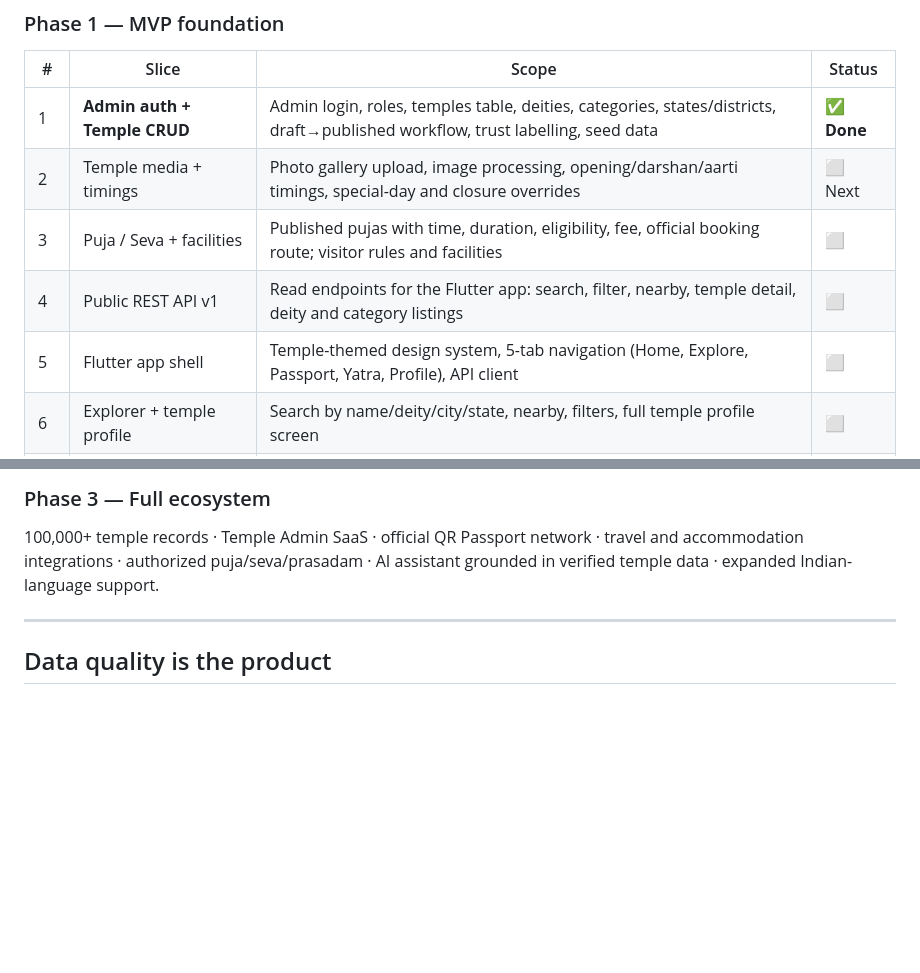
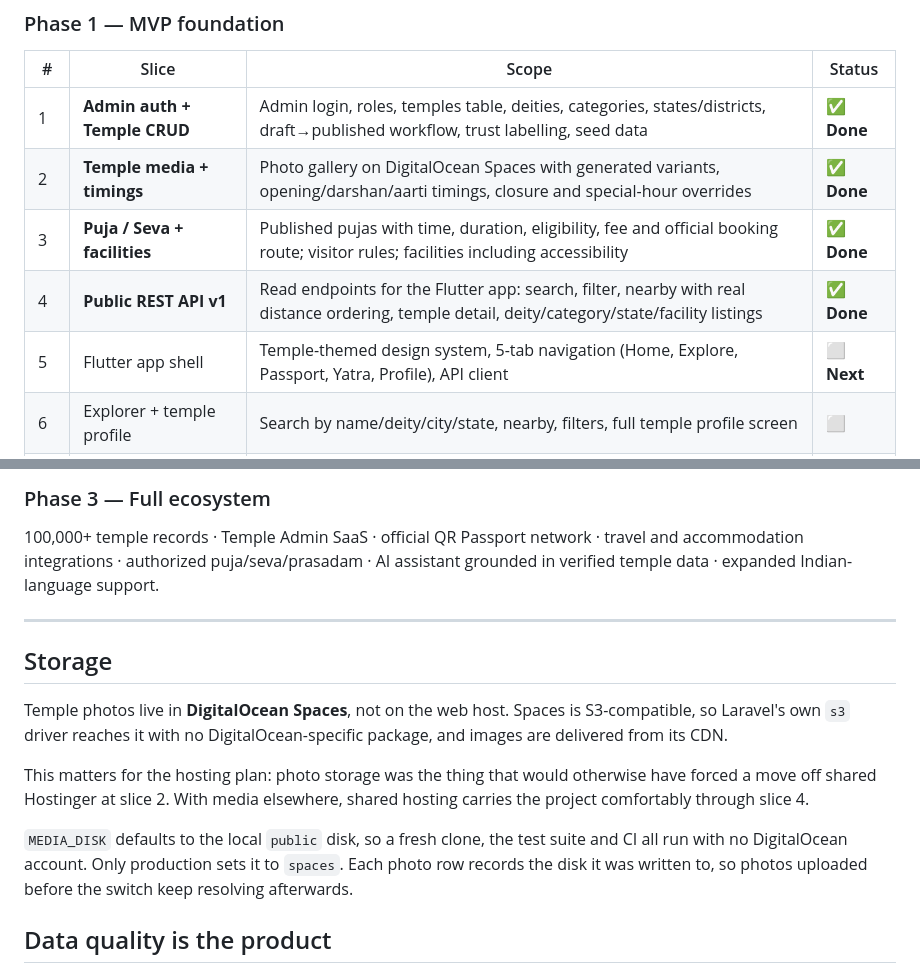
Before and after one commit to PranayReddy10/temple-app, a Markdown page: ROADMAP.md, 2 parts joined by grey strips. Rendered like a GitHub page; blank space fills up the shorter version.

Commit message:
Sync roadmap: slices 2-4 complete, Flutter next
Backend slices 2 through 4 are done, so slice 5 (the Flutter app shell) is
now unblocked and can be built against the real /api/v1 rather than mocks.

Records the DigitalOcean Spaces decision for temple photos and why it keeps
the backend on shared hosting for longer.

Co-Authored-By: Claude Opus 5 <noreply@anthropic.com>
Claude-Session: https://claude.ai/code/session_01GdGTaBfhBPGHsBuqS7Cndy

```diff
--- a/ROADMAP.md
+++ b/ROADMAP.md
@@ -54,10 +54,10 @@ leaves the system in a working state. **Nothing is built all at once.**
 | # | Slice | Scope | Status |
 | --- | --- | --- | --- |
 | 1 | **Admin auth + Temple CRUD** | Admin login, roles, temples table, deities, categories, states/districts, draft→published workflow, trust labelling, seed data | ✅ **Done** |
-| 2 | Temple media + timings | Photo gallery upload, image processing, opening/darshan/aarti timings, special-day and closure overrides | ⬜ Next |
-| 3 | Puja / Seva + facilities | Published pujas with time, duration, eligibility, fee, official booking route; visitor rules and facilities | ⬜ |
-| 4 | Public REST API v1 | Read endpoints for the Flutter app: search, filter, nearby, temple detail, deity and category listings | ⬜ |
-| 5 | Flutter app shell | Temple-themed design system, 5-tab navigation (Home, Explore, Passport, Yatra, Profile), API client | ⬜ |
+| 2 | **Temple media + timings** | Photo gallery on DigitalOcean Spaces with generated variants, opening/darshan/aarti timings, closure and special-hour overrides | ✅ **Done** |
+| 3 | **Puja / Seva + facilities** | Published pujas with time, duration, eligibility, fee and official booking route; visitor rules; facilities including accessibility | ✅ **Done** |
+| 4 | **Public REST API v1** | Read endpoints for the Flutter app: search, filter, nearby with real distance ordering, temple detail, deity/category/state/facility listings | ✅ **Done** |
+| 5 | Flutter app shell | Temple-themed design system, 5-tab navigation (Home, Explore, Passport, Yatra, Profile), API client | ⬜ **Next** |
 | 6 | Explorer + temple profile | Search by name/deity/city/state, nearby, filters, full temple profile screen | ⬜ |
 | 7 | User accounts + Passport | Registration, visited/unvisited state, manual check-in, digital stamps, collections | ⬜ |
 | 8 | Photo Stamp | Upload visit photo, generate temple-themed memory card, save original and stamp separately, share | ⬜ |
@@ -80,6 +80,21 @@ support.
 
 ---
 
+## Storage
+
+Temple photos live in **DigitalOcean Spaces**, not on the web host. Spaces is
+S3-compatible, so Laravel's own `s3` driver reaches it with no
+DigitalOcean-specific package, and images are delivered from its CDN.
+
+This matters for the hosting plan: photo storage was the thing that would
+otherwise have forced a move off shared Hostinger at slice 2. With media
+elsewhere, shared hosting carries the project comfortably through slice 4.
+
+`MEDIA_DISK` defaults to the local `public` disk, so a fresh clone, the test
+suite and CI all run with no DigitalOcean account. Only production sets it to
+`spaces`. Each photo row records the disk it was written to, so photos uploaded
+before the switch keep resolving afterwards.
+
 ## Data quality is the product
 
 The database is the core asset. Per the project plan, temple information is
```
